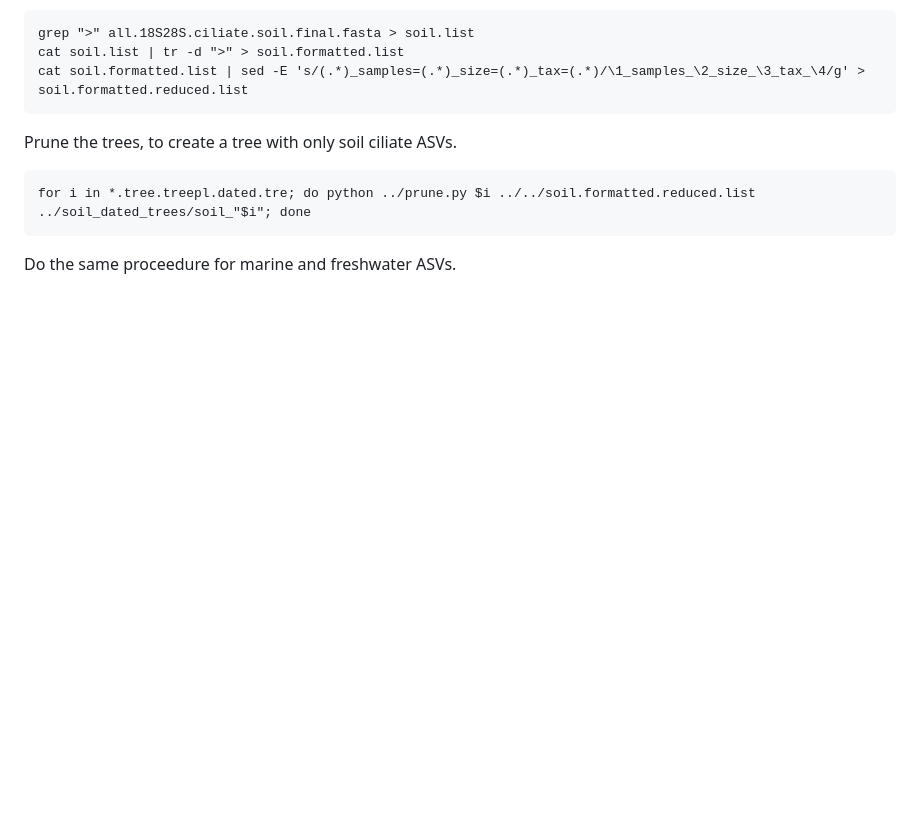
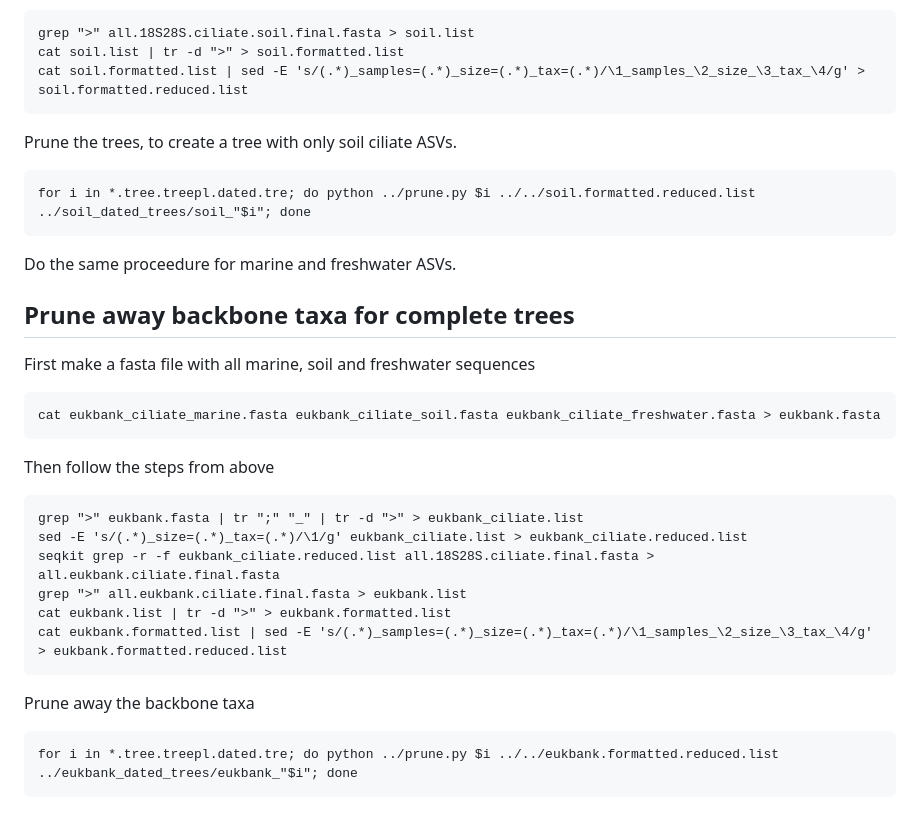
Before and after one commit to Ingridsaeters/Ciliate-niche-evolution, a Markdown page: 01_dating/README.md, the part around the change. Rendered like a GitHub page; blank space fills up the shorter version.

````diff
--- a/01_dating/README.md
+++ b/01_dating/README.md
@@ -172,3 +172,28 @@ Prune the trees, to create a tree with only soil ciliate ASVs.
 for i in *.tree.treepl.dated.tre; do python ../prune.py $i ../../soil.formatted.reduced.list ../soil_dated_trees/soil_"$i"; done
 ```
 Do the same proceedure for marine and freshwater ASVs.
+
+## Prune away backbone taxa for complete trees
+
+First make a fasta file with all marine, soil and freshwater sequences
+
+```
+cat eukbank_ciliate_marine.fasta eukbank_ciliate_soil.fasta eukbank_ciliate_freshwater.fasta > eukbank.fasta
+```
+
+Then follow the steps from above
+
+```
+grep ">" eukbank.fasta | tr ";" "_" | tr -d ">" > eukbank_ciliate.list
+sed -E 's/(.*)_size=(.*)_tax=(.*)/\1/g' eukbank_ciliate.list > eukbank_ciliate.reduced.list
+seqkit grep -r -f eukbank_ciliate.reduced.list all.18S28S.ciliate.final.fasta > all.eukbank.ciliate.final.fasta
+grep ">" all.eukbank.ciliate.final.fasta > eukbank.list
+cat eukbank.list | tr -d ">" > eukbank.formatted.list
+cat eukbank.formatted.list | sed -E 's/(.*)_samples=(.*)_size=(.*)_tax=(.*)/\1_samples_\2_size_\3_tax_\4/g' > eukbank.formatted.reduced.list
+```
+
+Prune away the backbone taxa
+
+```
+for i in *.tree.treepl.dated.tre; do python ../prune.py $i ../../eukbank.formatted.reduced.list ../eukbank_dated_trees/eukbank_"$i"; done
+```
````
